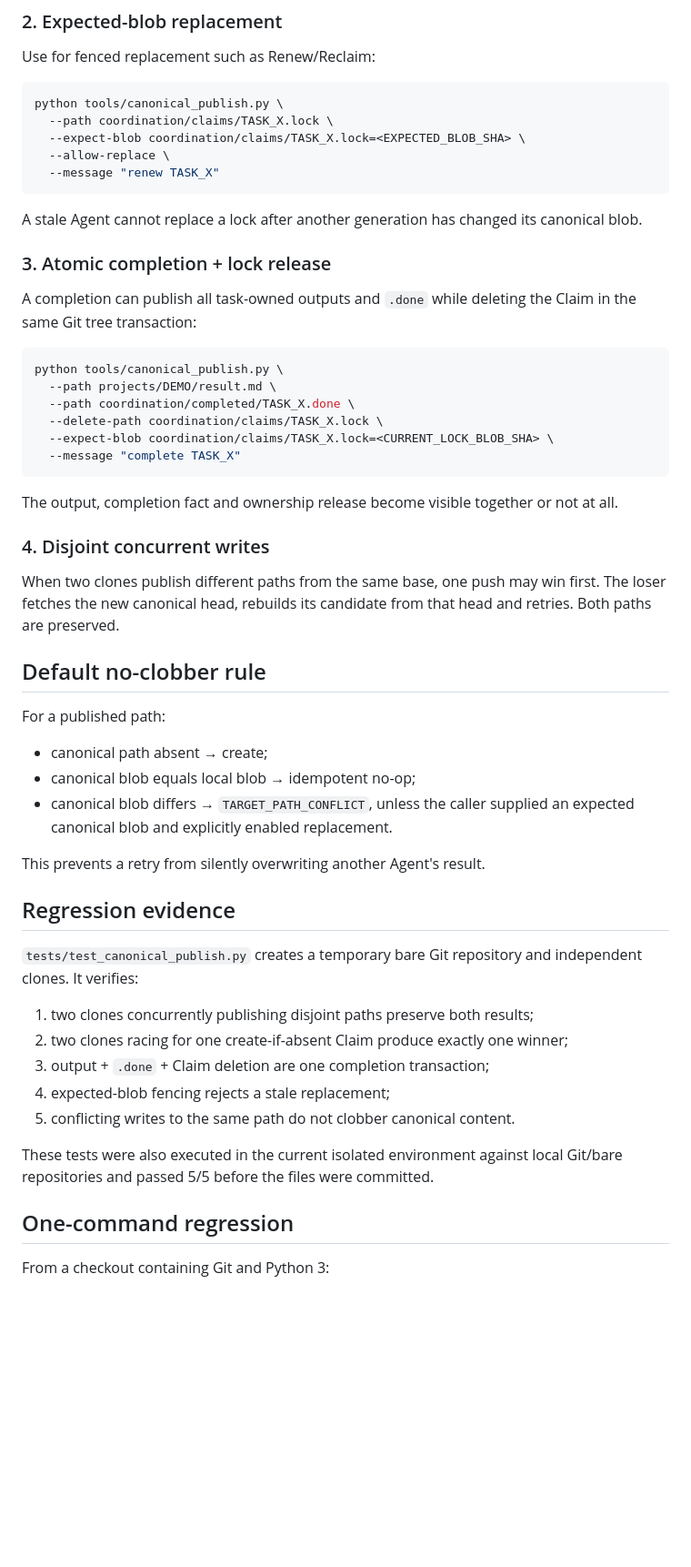
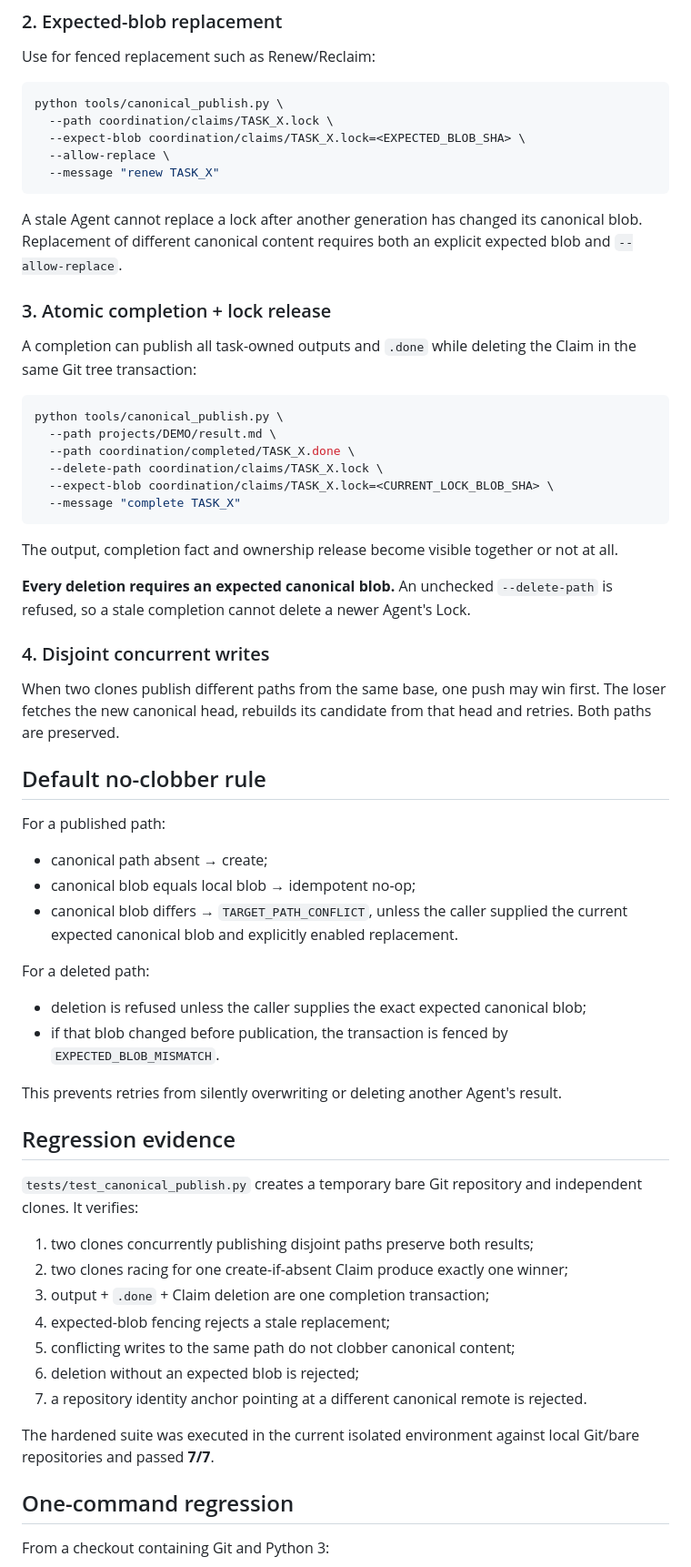
Before and after one commit to ZXYHtech/UOS, a Markdown page: docs/CANONICAL_GIT_CAS.md, the part around one of its changes. Shown at 91% size. GitHub-like rendering; blank space fills up the shorter version.

Commit message:
docs: record CAS identity and delete-fencing hardening

````diff
--- a/docs/CANONICAL_GIT_CAS.md
+++ b/docs/CANONICAL_GIT_CAS.md
@@ -61,7 +65,7 @@ python tools/canonical_publish.py \
   --message "renew TASK_X"
 ```
 
-A stale Agent cannot replace a lock after another generation has changed its canonical blob.
+A stale Agent cannot replace a lock after another generation has changed its canonical blob. Replacement of different canonical content requires both an explicit expected blob and `--allow-replace`.
 
 ### 3. Atomic completion + lock release
 
@@ -78,6 +82,8 @@ python tools/canonical_publish.py \
 
 The output, completion fact and ownership release become visible together or not at all.
 
+**Every deletion requires an expected canonical blob.** An unchecked `--delete-path` is refused, so a stale completion cannot delete a newer Agent's Lock.
+
 ### 4. Disjoint concurrent writes
 
 When two clones publish different paths from the same base, one push may win first. The loser fetches the new canonical head, rebuilds its candidate from that head and retries. Both paths are preserved.
@@ -88,9 +94,14 @@ For a published path:
 
 - canonical path absent → create;
 - canonical blob equals local blob → idempotent no-op;
-- canonical blob differs → `TARGET_PATH_CONFLICT`, unless the caller supplied an expected canonical blob and explicitly enabled replacement.
+- canonical blob differs → `TARGET_PATH_CONFLICT`, unless the caller supplied the current expected canonical blob and explicitly enabled replacement.
 
-This prevents a retry from silently overwriting another Agent's result.
+For a deleted path:
+
+- deletion is refused unless the caller supplies the exact expected canonical blob;
+- if that blob changed before publication, the transaction is fenced by `EXPECTED_BLOB_MISMATCH`.
+
+This prevents retries from silently overwriting or deleting another Agent's result.
 
 ## Regression evidence
 
@@ -100,9 +111,11 @@ This prevents a retry from silently overwriting another Agent's result.
 2. two clones racing for one create-if-absent Claim produce exactly one winner;
 3. output + `.done` + Claim deletion are one completion transaction;
 4. expected-blob fencing rejects a stale replacement;
-5. conflicting writes to the same path do not clobber canonical content.
+5. conflicting writes to the same path do not clobber canonical content;
+6. deletion without an expected blob is rejected;
+7. a repository identity anchor pointing at a different canonical remote is rejected.
 
-These tests were also executed in the current isolated environment against local Git/bare repositories and passed 5/5 before the files were committed.
+The hardened suite was executed in the current isolated environment against local Git/bare repositories and passed **7/7**.
 
 ## One-command regression
 
````
Also changed, not shown: other parts of docs/CANONICAL_GIT_CAS.md (+5 -1 lines).
